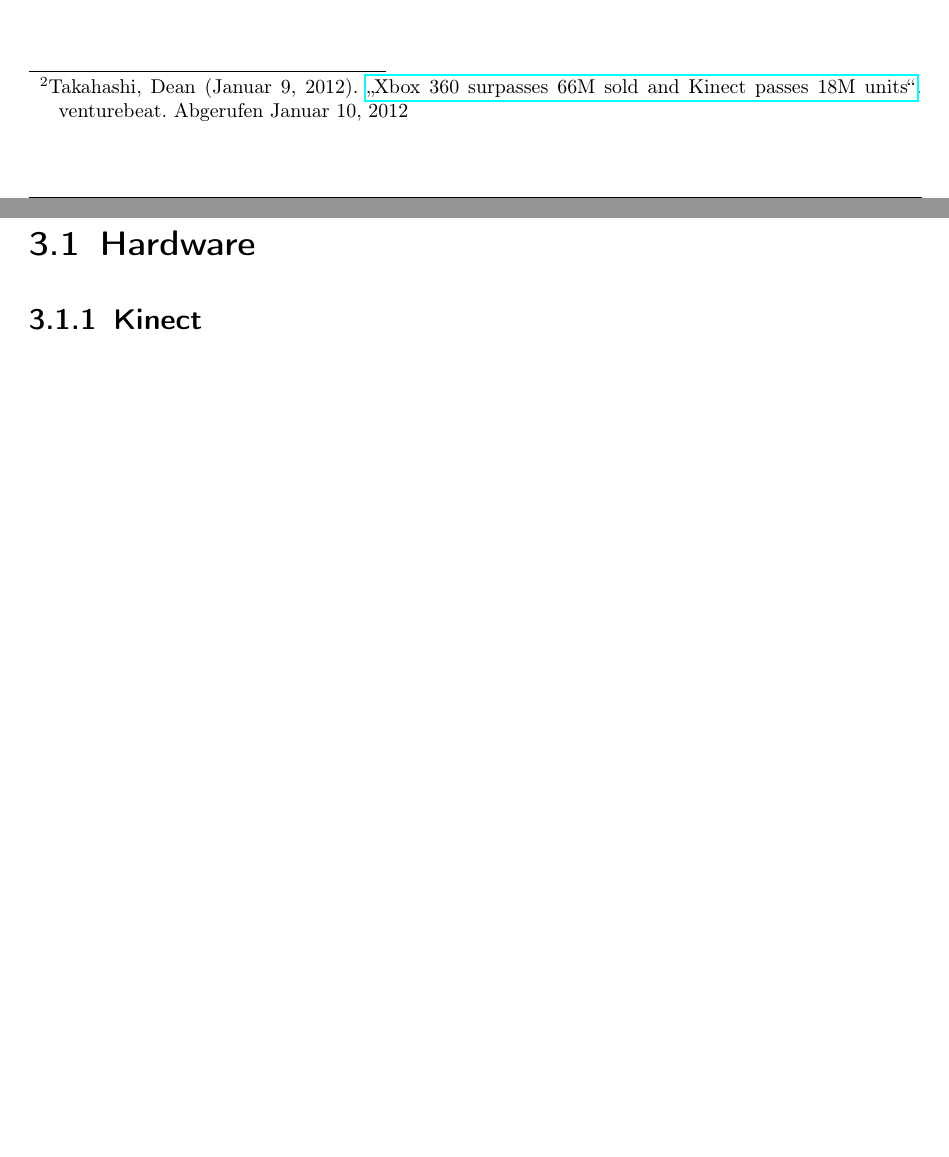
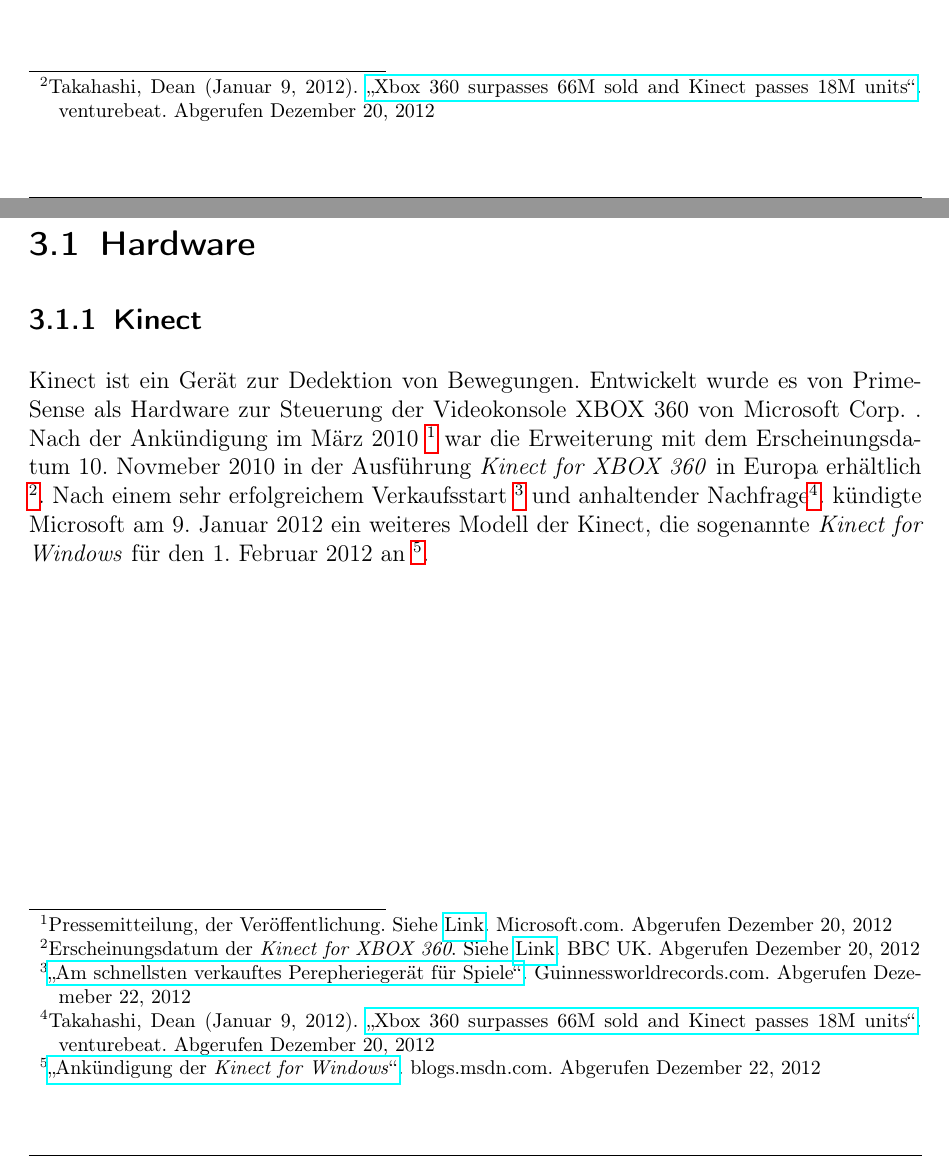
Before and after one commit to LymanEfunktion/kinect, a LaTeX document (paper/document.tex, which reads paper/content/01kapitel.tex, paper/content/03kapitel.tex): two parts of pages 8 and 10 of 23 before the commit and two parts of pages 8 and 10 of 24 after it, joined at a grey line, cut so that both start at the same text, the shorter picture padded with empty space. Compiled offline with pdfLaTeX.

Commit message:
Kapitel 3 - Kinect angefangen...

```diff
--- a/paper/content/01kapitel.tex
+++ b/paper/content/01kapitel.tex
@@ -22,7 +22,7 @@ erregte gro\ss es Interesse und wurde unter anderem als \textit{Power Glove} von
 \glspl{Datenhandschuh} werden bis heute in den verschiedensten Bereichen eingesetzt.
 Eine moderne Variante der Gestenerkennung ist die \gls{Bewegungsdetektion}. Dabei wird \"uber optische Sensoren der K\"orper oder einzelne K\"orperteile
 des Nutzers erkannt und somit die Steuerung durch Gesten erm\"oglicht. Der popul\"arste Vertreter ist \textit{\gls{Kinect}} mit \"uber 18 Millionen verkauften Exemplaren
-\footnote{Takahashi, Dean (Januar 9, 2012). \href{http://venturebeat.com/2012/01/09/xbox-360-surpassed-66m-sold-and-kinect-has-sold-18m-units/}{\enquote{Xbox 360 surpasses 66M sold and Kinect passes 18M units}}. venturebeat. Abgerufen Januar 10, 2012}.
+\footnote{Takahashi, Dean (Januar 9, 2012). \href{http://venturebeat.com/2012/01/09/xbox-360-surpassed-66m-sold-and-kinect-has-sold-18m-units/}{\enquote{Xbox 360 surpasses 66M sold and Kinect passes 18M units}}. venturebeat. Abgerufen Dezember 20, 2012}.
 Im folgenden wird mit jener Kinect gearbeitet.
 \newline
 In dieser Arbeit wird mit Hilfe der Kinect eine Gesten- und Spracherkennung entwickelt um eine Steuerung f\"ur einen mobilen Roboter zu implementieren.
--- a/paper/content/03kapitel.tex
+++ b/paper/content/03kapitel.tex
@@ -6,6 +6,13 @@
 \subsection{Kinect}
 % genaue Auflistung aller Bestandteile \ldots ben\"otigte Software, Eigenschaften
 % Mikrofon, RGB-Kamera, Infrarot \ldots
+Kinect ist ein Ger\"at zur Dedektion von Bewegungen. Entwickelt wurde es von PrimeSense als Hardware zur Steuerung der Videokonsole
+XBOX 360 von Microsoft Corp. . Nach der Ank\"undigung im M\"arz 2010 \footnote{Pressemitteilung, der Ver\"offentlichung. Siehe \href{https://www.microsoft.com/en-us/news/press/2010/mar10/03-31PrimeSensePR.aspx}{Link}. Microsoft.com.  Abgerufen Dezember 20, 2012}
+war die Erweiterung mit dem Erscheinungsdatum 10. Novmeber 2010 in der Ausf\"uhrung \textit{Kinect for XBOX 360} in Europa erh\"altlich \footnote{Erscheinungsdatum der \textit{Kinect for XBOX 360}. Siehe \href{http://www.bbc.co.uk/newsbeat/10996389}{Link}. BBC UK. Abgerufen Dezember 20, 2012}.
+Nach einem sehr erfolgreichem Verkaufsstart \footnote{\href{http://www.guinnessworldrecords.com/records-9000/fastest-selling-gaming-peripheral/}{\enquote{Am schnellsten verkauftes Perepherieger\"at f\"ur Spiele}}. Guinnessworldrecords.com. Abgerufen Dezemeber 22, 2012}
+und anhaltender Nachfrage\footnote{Takahashi, Dean (Januar 9, 2012). \href{http://venturebeat.com/2012/01/09/xbox-360-surpassed-66m-sold-and-kinect-has-sold-18m-units/}{\enquote{Xbox 360 surpasses 66M sold and Kinect passes 18M units}}. venturebeat. Abgerufen Dezember 20, 2012}.
+k\"undigte Microsoft am 9. Januar 2012 ein weiteres Modell der Kinect, die sogenannte \textit{Kinect for Windows} f\"ur den 1. Februar 2012 an \footnote{\href{https://blogs.msdn.com/b/kinectforwindows/archive/2012/01/09/kinect-for-windows-commercial-program-announced.aspx?Redirected=true}{\enquote{Ank\"undigung der \textit{Kinect for Windows}}}. blogs.msdn.com. Abgerufen Dezember 22, 2012}.
+
 \subsection {Roboter - Ausblick}
 % offene Schnittstelle, Arbeiten f\"ur 2. Studienarbeit \ldots
 \section{Software}
```
Also changed, not shown: paper/document.pdf, 5 other files.
